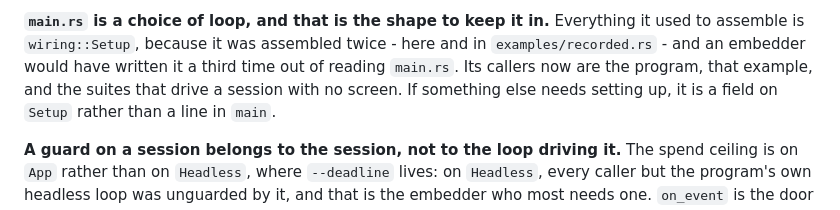
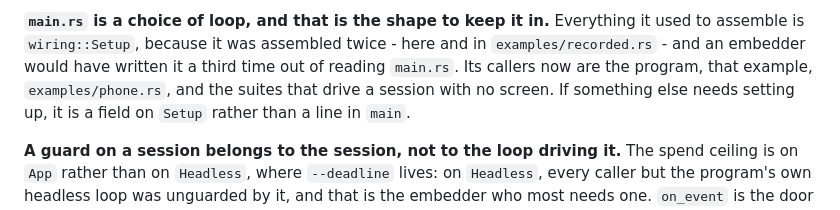
Before and after one commit to ljedrz/nachalnik, a Markdown page: MAP.md, the part around the change. Rendered like a GitHub page.

Commit message:
MAP.md: the phone example is among Setup's callers
Documentation only.

Co-Authored-By: Claude Opus 5.5 <noreply@anthropic.com>

```diff
--- a/MAP.md
+++ b/MAP.md
@@ -138,7 +138,8 @@ because the screen is not the program.
 **`main.rs` is a choice of loop, and that is the shape to keep it in.** Everything it used to
 assemble is `wiring::Setup`, because it was assembled twice - here and in `examples/recorded.rs` -
 and an embedder would have written it a third time out of reading `main.rs`. Its callers now are
-the program, that example, and the suites that drive a session with no screen. If something else
+the program, that example, `examples/phone.rs`, and the suites that drive a session with no
+screen. If something else
 needs setting up, it is a field on `Setup` rather than a line in `main`.
 
 **A guard on a session belongs to the session, not to the loop driving it.** The spend ceiling is
```
